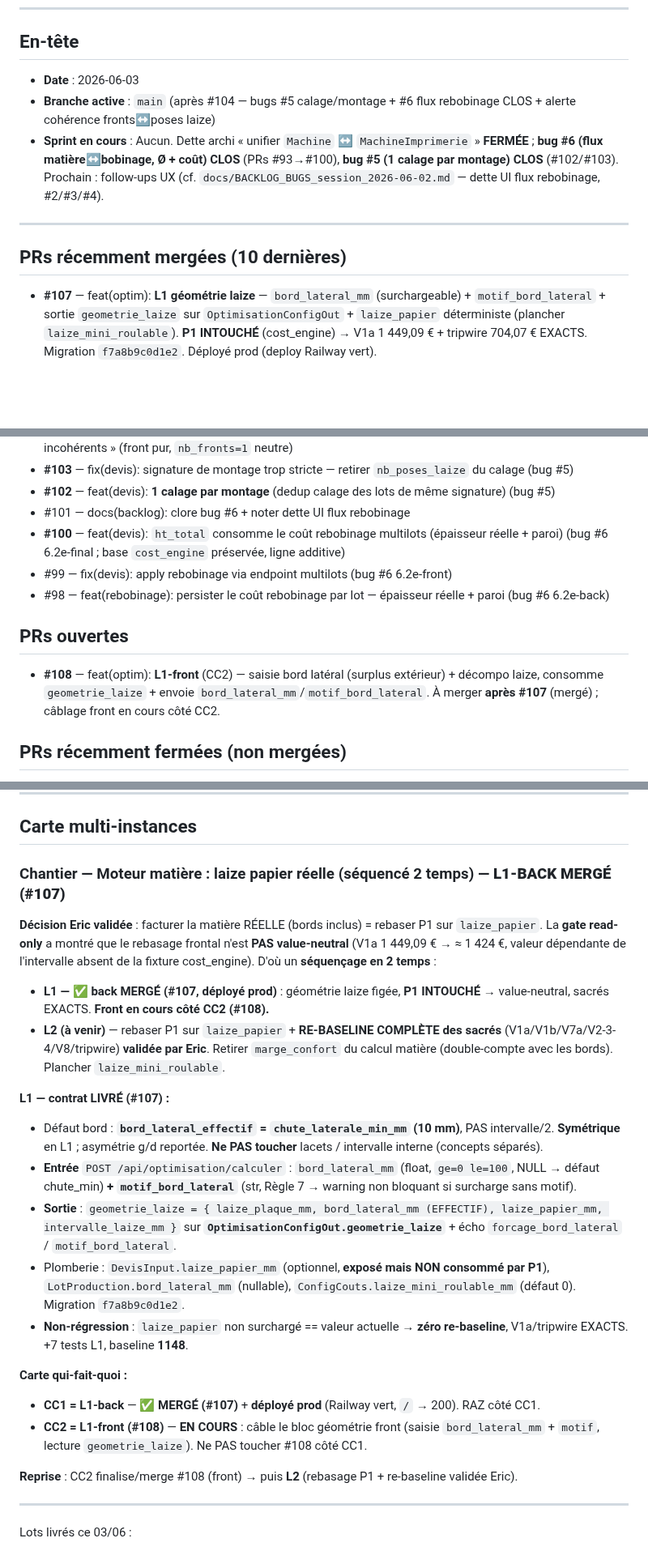
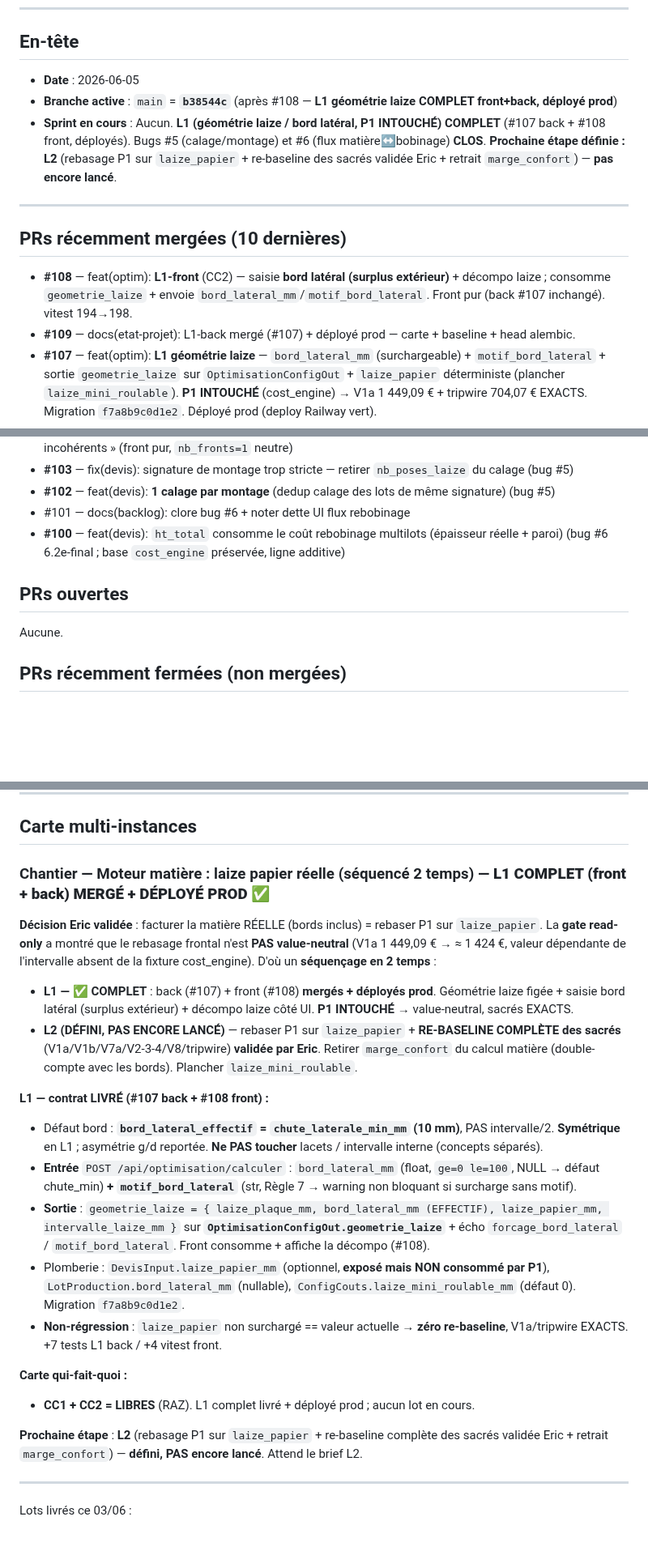
Before and after one commit to eric8740-stack/devis-flexo, a Markdown page: docs/ETAT_PROJET.md, 3 parts joined by grey strips. Shown at 81% size. Rendered like a GitHub page; blank space fills up the shorter version.

Commit message:
docs(etat-projet): L1 COMPLET (front+back) mergé + déployé prod — CC1+CC2 libres
- Carte : L1 géométrie laize COMPLET (back #107 + front #108) mergé + déployé
  prod ; CC1+CC2 libres (RAZ). Prochaine étape = L2 (définie, pas lancée).
- PRs mergées : +#108 (L1-front), +#109 (doc) ; liste bornée à 10.
- PRs ouvertes : aucune.
- Baseline : pytest 1148 / vitest 198. Sacrés EXACTS (V1a 1449,09 / tripwire
  704,07 ; P1 intouché).
- Head alembic : f7a8b9c0d1e2 (inchangé, #108 = front sans migration).
- En-tête rafraîchi (date + branche active b38544c).

```diff
--- a/docs/ETAT_PROJET.md
+++ b/docs/ETAT_PROJET.md
@@ -9,14 +9,16 @@
 
 ## En-tête
 
-- **Date** : 2026-06-03
-- **Branche active** : `main` (après #104 — bugs #5 calage/montage + #6 flux rebobinage CLOS + alerte cohérence fronts↔poses laize)
-- **Sprint en cours** : Aucun. Dette archi « unifier `Machine` ↔ `MachineImprimerie` » **FERMÉE** ; **bug #6 (flux matière↔bobinage, Ø + coût) CLOS** (PRs #93→#100), **bug #5 (1 calage par montage) CLOS** (#102/#103). Prochain : follow-ups UX (cf. `docs/BACKLOG_BUGS_session_2026-06-02.md` — dette UI flux rebobinage, #2/#3/#4).
+- **Date** : 2026-06-05
+- **Branche active** : `main` = **`b38544c`** (après #108 — **L1 géométrie laize COMPLET front+back, déployé prod**)
+- **Sprint en cours** : Aucun. **L1 (géométrie laize / bord latéral, P1 INTOUCHÉ) COMPLET** (#107 back + #108 front, déployés). Bugs #5 (calage/montage) et #6 (flux matière↔bobinage) **CLOS**. **Prochaine étape définie : L2** (rebasage P1 sur `laize_papier` + re-baseline des sacrés validée Eric + retrait `marge_confort`) — **pas encore lancé**.
 
 ---
 
 ## PRs récemment mergées (10 dernières)
 
+- **#108** — feat(optim): **L1-front** (CC2) — saisie **bord latéral (surplus extérieur)** + décompo laize ; consomme `geometrie_laize` + envoie `bord_lateral_mm`/`motif_bord_lateral`. Front pur (back #107 inchangé). vitest 194→198.
+- **#109** — docs(etat-projet): L1-back mergé (#107) + déployé prod — carte + baseline + head alembic.
 - **#107** — feat(optim): **L1 géométrie laize** — `bord_lateral_mm` (surchargeable) + `motif_bord_lateral` + sortie `geometrie_laize` sur `OptimisationConfigOut` + `laize_papier` déterministe (plancher `laize_mini_roulable`). **P1 INTOUCHÉ** (cost_engine) → V1a 1 449,09 € + tripwire 704,07 € EXACTS. Migration `f7a8b9c0d1e2`. Déployé prod (deploy Railway vert).
 - **#106** — docs(etat-projet): chantier L1 laize papier (séquencé L1/L2) + carte qui-fait-quoi + reconcile #105.
 - **#105** — feat(machine): `type_machine` (presse/finition) + filtre loader optim — les finitions (Daco) ne génèrent plus de candidats. Migration `e6f7a8b9c0d1` (re-type par motif daco/rotoflex/finition, tous tenants). Sacrés EXACTS.
@@ -25,12 +27,10 @@
 - **#102** — feat(devis): **1 calage par montage** (dedup calage des lots de même signature) (bug #5)
 - #101 — docs(backlog): clore bug #6 + noter dette UI flux rebobinage
 - **#100** — feat(devis): `ht_total` consomme le coût rebobinage multilots (épaisseur réelle + paroi) (bug #6 6.2e-final ; base `cost_engine` préservée, ligne additive)
-- #99 — fix(devis): apply rebobinage via endpoint multilots (bug #6 6.2e-front)
-- #98 — feat(rebobinage): persister le coût rebobinage par lot — épaisseur réelle + paroi (bug #6 6.2e-back)
 
 ## PRs ouvertes
 
-- **#108** — feat(optim): **L1-front** (CC2) — saisie bord latéral (surplus extérieur) + décompo laize, consomme `geometrie_laize` + envoie `bord_lateral_mm`/`motif_bord_lateral`. À merger **après #107** (mergé) ; câblage front en cours côté CC2.
+Aucune.
 
 ## PRs récemment fermées (non mergées)
 
@@ -99,25 +99,24 @@
 
 ## Carte multi-instances
 
-### Chantier — Moteur matière : laize papier réelle (séquencé 2 temps) — **L1-BACK MERGÉ (#107)**
+### Chantier — Moteur matière : laize papier réelle (séquencé 2 temps) — **L1 COMPLET (front + back) MERGÉ + DÉPLOYÉ PROD ✅**
 
 **Décision Eric validée** : facturer la matière RÉELLE (bords inclus) = rebaser P1 sur `laize_papier`. La **gate read-only** a montré que le rebasage frontal n'est **PAS value-neutral** (V1a 1 449,09 € → ≈ 1 424 €, valeur dépendante de l'intervalle absent de la fixture cost_engine). D'où un **séquençage en 2 temps** :
 
-- **L1 — ✅ back MERGÉ (#107, déployé prod)** : géométrie laize figée, **P1 INTOUCHÉ** → value-neutral, sacrés EXACTS. **Front en cours côté CC2 (#108).**
-- **L2 (à venir)** — rebaser P1 sur `laize_papier` + **RE-BASELINE COMPLÈTE des sacrés** (V1a/V1b/V7a/V2-3-4/V8/tripwire) **validée par Eric**. Retirer `marge_confort` du calcul matière (double-compte avec les bords). Plancher `laize_mini_roulable`.
+- **L1 — ✅ COMPLET** : back (#107) + front (#108) **mergés + déployés prod**. Géométrie laize figée + saisie bord latéral (surplus extérieur) + décompo laize côté UI. **P1 INTOUCHÉ** → value-neutral, sacrés EXACTS.
+- **L2 (DÉFINI, PAS ENCORE LANCÉ)** — rebaser P1 sur `laize_papier` + **RE-BASELINE COMPLÈTE des sacrés** (V1a/V1b/V7a/V2-3-4/V8/tripwire) **validée par Eric**. Retirer `marge_confort` du calcul matière (double-compte avec les bords). Plancher `laize_mini_roulable`.
 
-**L1 — contrat LIVRÉ (#107) :**
+**L1 — contrat LIVRÉ (#107 back + #108 front) :**
 - Défaut bord : **`bord_lateral_effectif` = `chute_laterale_min_mm` (10 mm)**, PAS intervalle/2. **Symétrique** en L1 ; asymétrie g/d reportée. **Ne PAS toucher** lacets / intervalle interne (concepts séparés).
 - **Entrée** `POST /api/optimisation/calculer` : `bord_lateral_mm` (float, `ge=0 le=100`, NULL → défaut chute_min) **+ `motif_bord_lateral`** (str, Règle 7 → warning non bloquant si surcharge sans motif).
-- **Sortie** : `geometrie_laize = { laize_plaque_mm, bord_lateral_mm (EFFECTIF), laize_papier_mm, intervalle_laize_mm }` sur **`OptimisationConfigOut.geometrie_laize`** + écho `forcage_bord_lateral` / `motif_bord_lateral`.
+- **Sortie** : `geometrie_laize = { laize_plaque_mm, bord_lateral_mm (EFFECTIF), laize_papier_mm, intervalle_laize_mm }` sur **`OptimisationConfigOut.geometrie_laize`** + écho `forcage_bord_lateral` / `motif_bord_lateral`. Front consomme + affiche la décompo (#108).
 - Plomberie : `DevisInput.laize_papier_mm` (optionnel, **exposé mais NON consommé par P1**), `LotProduction.bord_lateral_mm` (nullable), `ConfigCouts.laize_mini_roulable_mm` (défaut 0). Migration `f7a8b9c0d1e2`.
-- **Non-régression** : `laize_papier` non surchargé == valeur actuelle → **zéro re-baseline**, V1a/tripwire EXACTS. +7 tests L1, baseline **1148**.
+- **Non-régression** : `laize_papier` non surchargé == valeur actuelle → **zéro re-baseline**, V1a/tripwire EXACTS. +7 tests L1 back / +4 vitest front.
 
 **Carte qui-fait-quoi :**
-- **CC1 = L1-back** — ✅ **MERGÉ (#107)** + **déployé prod** (Railway vert, `/` → 200). RAZ côté CC1.
-- **CC2 = L1-front (#108)** — **EN COURS** : câble le bloc géométrie front (saisie `bord_lateral_mm` + `motif`, lecture `geometrie_laize`). Ne PAS toucher #108 côté CC1.
+- **CC1 + CC2 = LIBRES** (RAZ). L1 complet livré + déployé prod ; aucun lot en cours.
 
-**Reprise** : CC2 finalise/merge #108 (front) → puis **L2** (rebasage P1 + re-baseline validée Eric).
+**Prochaine étape** : **L2** (rebasage P1 sur `laize_papier` + re-baseline complète des sacrés validée Eric + retrait `marge_confort`) — **défini, PAS encore lancé**. Attend le brief L2.
 
 ---
 
```
Also changed, not shown: other parts of docs/ETAT_PROJET.md (+1 -1 lines).
